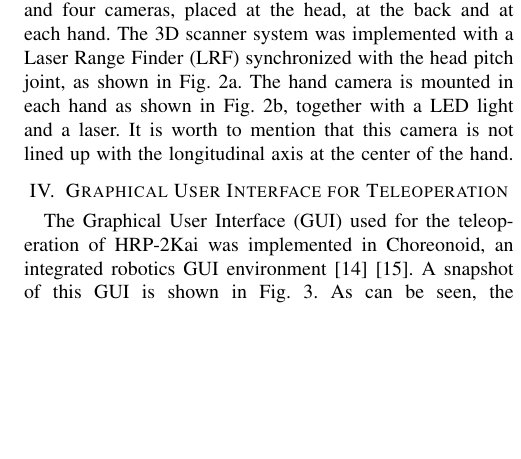
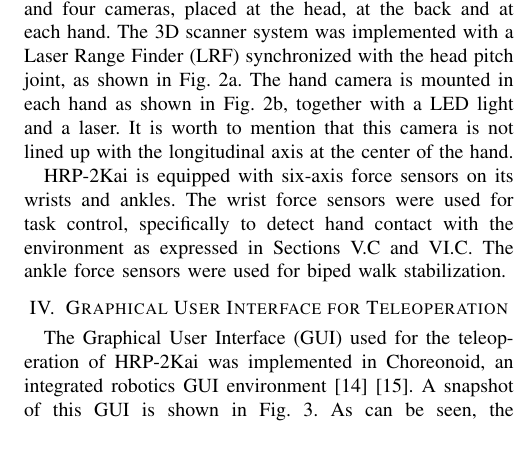
Before and after one commit to rafaelxero/ManipulationDARPA, a LaTeX paper (ManipulationDARPA.tex, which reads sec_hrp2kai.tex): part of one column of page 2 of 8, cut so that both start at the same text, the shorter picture padded with empty space. Compiled offline with pdfLaTeX.

Commit message:
explain the force sensors equipped (action for reviewer1's comment)

```diff
--- a/sec_hrp2kai.tex
+++ b/sec_hrp2kai.tex
@@ -19,6 +19,10 @@
 	LED light and a laser.
 	It is worth to mention that this camera is not lined up with the longitudinal axis at the center
 	of the hand.
+
+        HRP-2Kai is equipped with six-axis force sensors on its wrists and ankles. The wrist force sensors
+        were used for task control, specifically to detect hand contact with the environment as expressed in
+        Sections V.C and VI.C. The ankle force sensors were used for biped walk stabilization.
 
 	\begin{figure}[t]
 		\begin{center}
```
